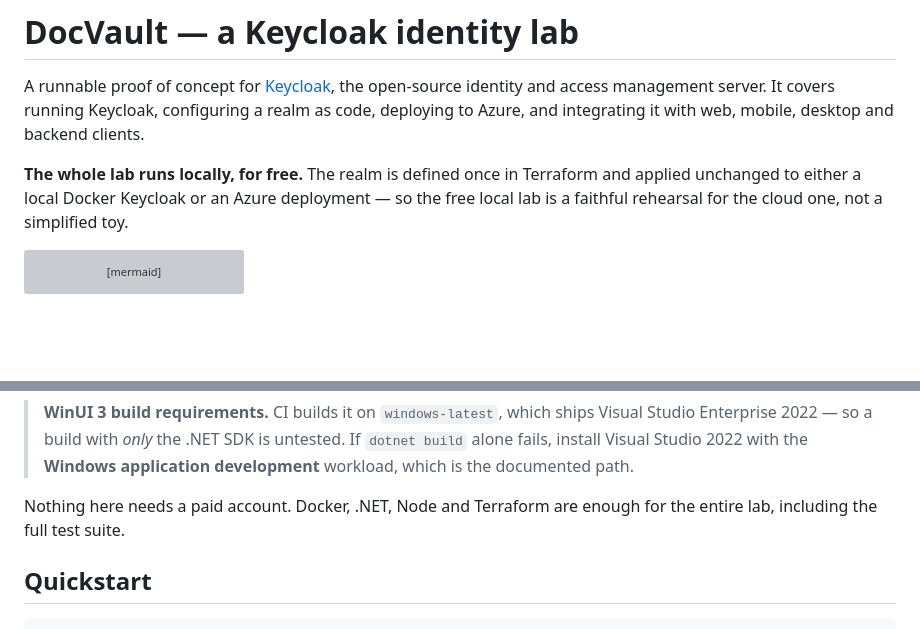
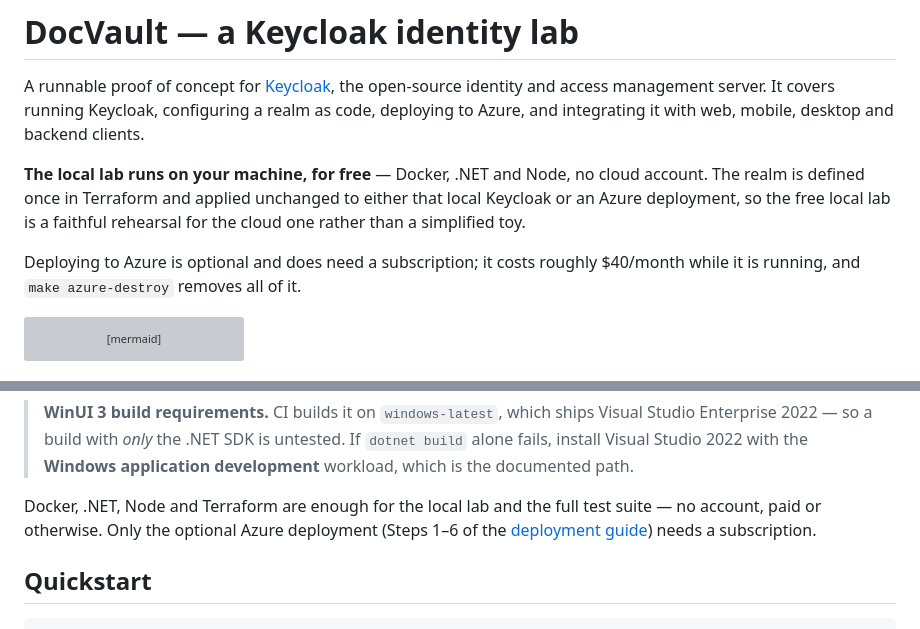
Before and after one commit to MagnusJohansson/keycloak-poc, a Markdown page: README.md, 2 parts joined by grey strips. Drawn GitHub-style; blank space fills up the shorter version; grey boxes are pictures that could not be loaded.

Commit message:
README: scope the "runs for free" claim to the local lab
The intro said "The whole lab runs locally, for free" and the prerequisites said
"Nothing here needs a paid account ... enough for the entire lab". Narrowly both
were about the local lab and test suite, which genuinely need no account - but
"the whole lab" and "the entire lab" read as covering the Azure modules too, and
those plainly need a subscription and cost around $40/month.

Now says what is free (Docker/.NET/Node, the local lab, the full test suite) and
what is not (the optional Azure deployment), with the teardown command next to
the cost so nobody discovers the bill later.

Co-Authored-By: Claude Opus 5 (1M context) <noreply@anthropic.com>

````diff
--- a/README.md
+++ b/README.md
@@ -5,10 +5,13 @@ open-source identity and access management server. It covers running Keycloak,
 configuring a realm as code, deploying to Azure, and integrating it with web,
 mobile, desktop and backend clients.
 
-**The whole lab runs locally, for free.** The realm is defined once in Terraform
-and applied unchanged to either a local Docker Keycloak or an Azure deployment —
-so the free local lab is a faithful rehearsal for the cloud one, not a
-simplified toy.
+**The local lab runs on your machine, for free** — Docker, .NET and Node, no cloud
+account. The realm is defined once in Terraform and applied unchanged to either
+that local Keycloak or an Azure deployment, so the free local lab is a faithful
+rehearsal for the cloud one rather than a simplified toy.
+
+Deploying to Azure is optional and does need a subscription; it costs roughly
+$40/month while it is running, and `make azure-destroy` removes all of it.
 
 
 ```mermaid
@@ -82,8 +85,10 @@ Only for the parts you actually try:
 > untested. If `dotnet build` alone fails, install Visual Studio 2022 with the
 > **Windows application development** workload, which is the documented path.
 
-Nothing here needs a paid account. Docker, .NET, Node and Terraform are enough
-for the entire lab, including the full test suite.
+Docker, .NET, Node and Terraform are enough for the local lab and the full test
+suite — no account, paid or otherwise. Only the optional Azure deployment
+(Steps 1–6 of the [deployment guide](docs/09-deploying-on-azure.md)) needs a
+subscription.
 
 ## Quickstart
 
````
